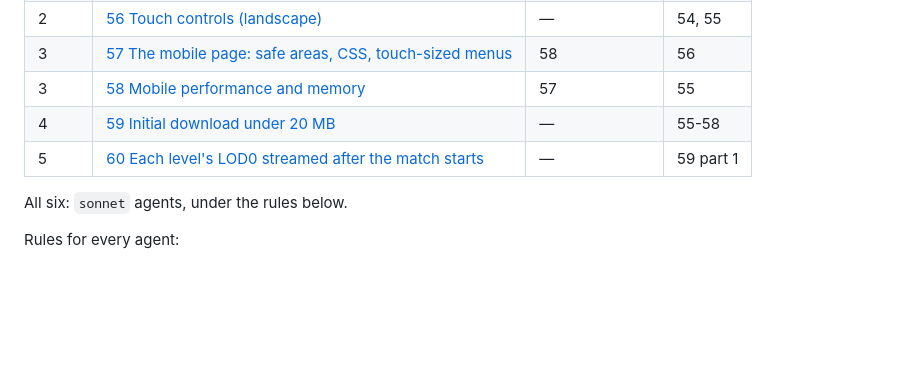
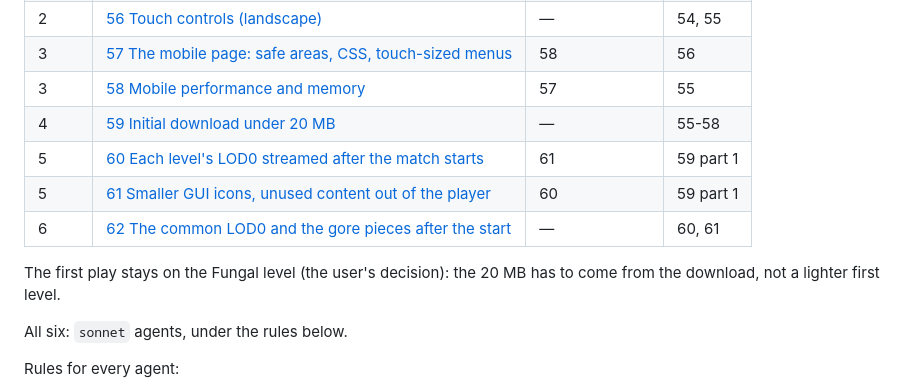
Before and after one commit to Jasper-Hilven/sdfeditor, a Markdown page: tickets/README.md, the part around the change. Drawn GitHub-style; blank space fills up the shorter version.

```diff
--- a/tickets/README.md
+++ b/tickets/README.md
@@ -95,7 +95,11 @@ section says what is left.
 | 3 | [57 The mobile page: safe areas, CSS, touch-sized menus](57-mobile-page-and-layout.md) | 58 | 56 |
 | 3 | [58 Mobile performance and memory](58-mobile-performance.md) | 57 | 55 |
 | 4 | [59 Initial download under 20 MB](59-mobile-initial-download.md) | — | 55-58 |
-| 5 | [60 Each level's LOD0 streamed after the match starts](60-lod0-streamed-after-start.md) | — | 59 part 1 |
+| 5 | [60 Each level's LOD0 streamed after the match starts](60-lod0-streamed-after-start.md) | 61 | 59 part 1 |
+| 5 | [61 Smaller GUI icons, unused content out of the player](61-icons-and-unused-content.md) | 60 | 59 part 1 |
+| 6 | [62 The common LOD0 and the gore pieces after the start](62-common-lod0-and-gore-later.md) | — | 60, 61 |
+
+The first play stays on the Fungal level (the user's decision): the 20 MB has to come from the download, not a lighter first level.
 
 All six: `sonnet` agents, under the rules below.
 
```
Also changed, not shown: tickets/61-icons-and-unused-content.md (added, +37 -0 lines), tickets/62-common-lod0-and-gore-later.md (added, +45 -0 lines).
